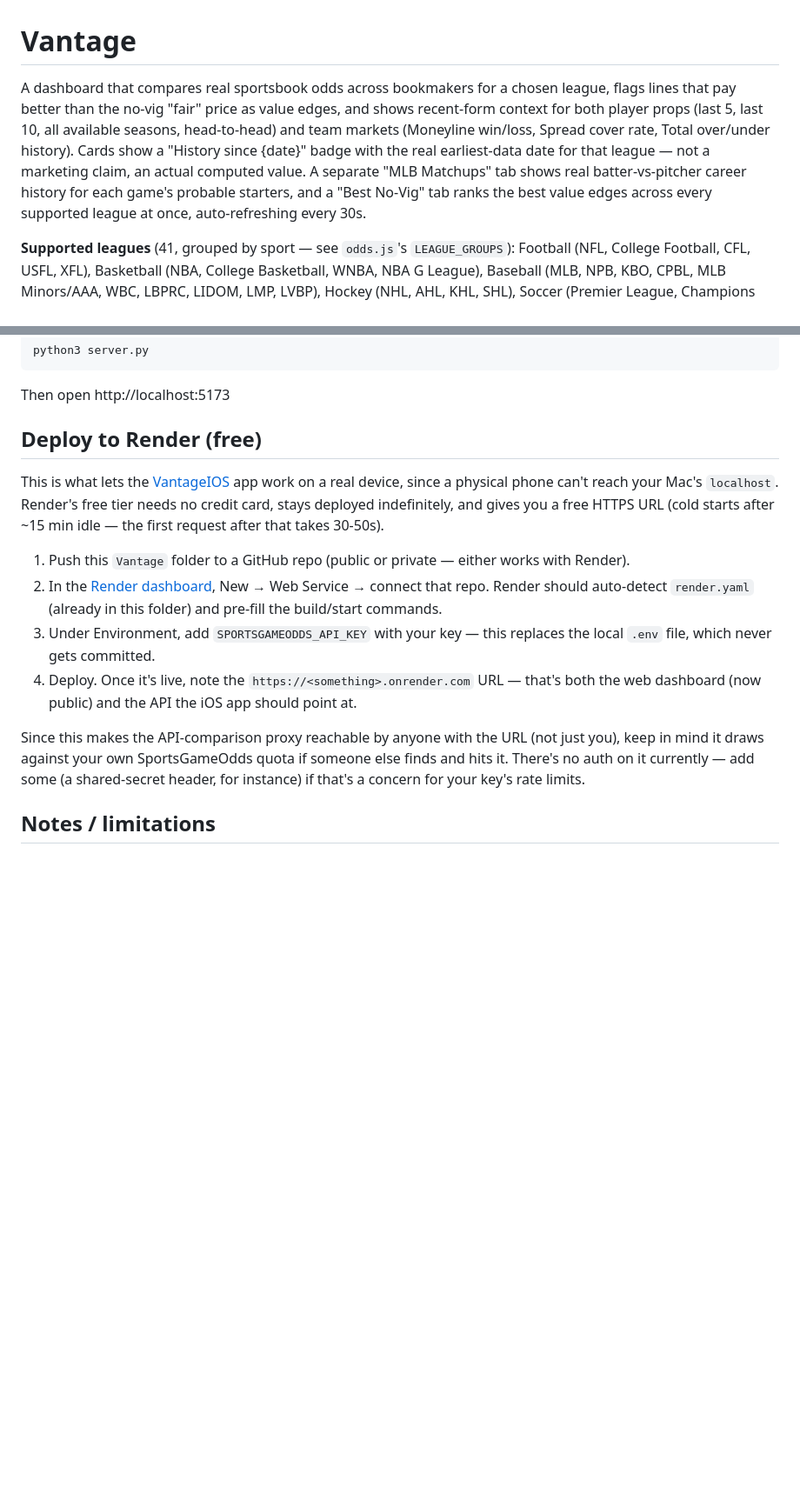
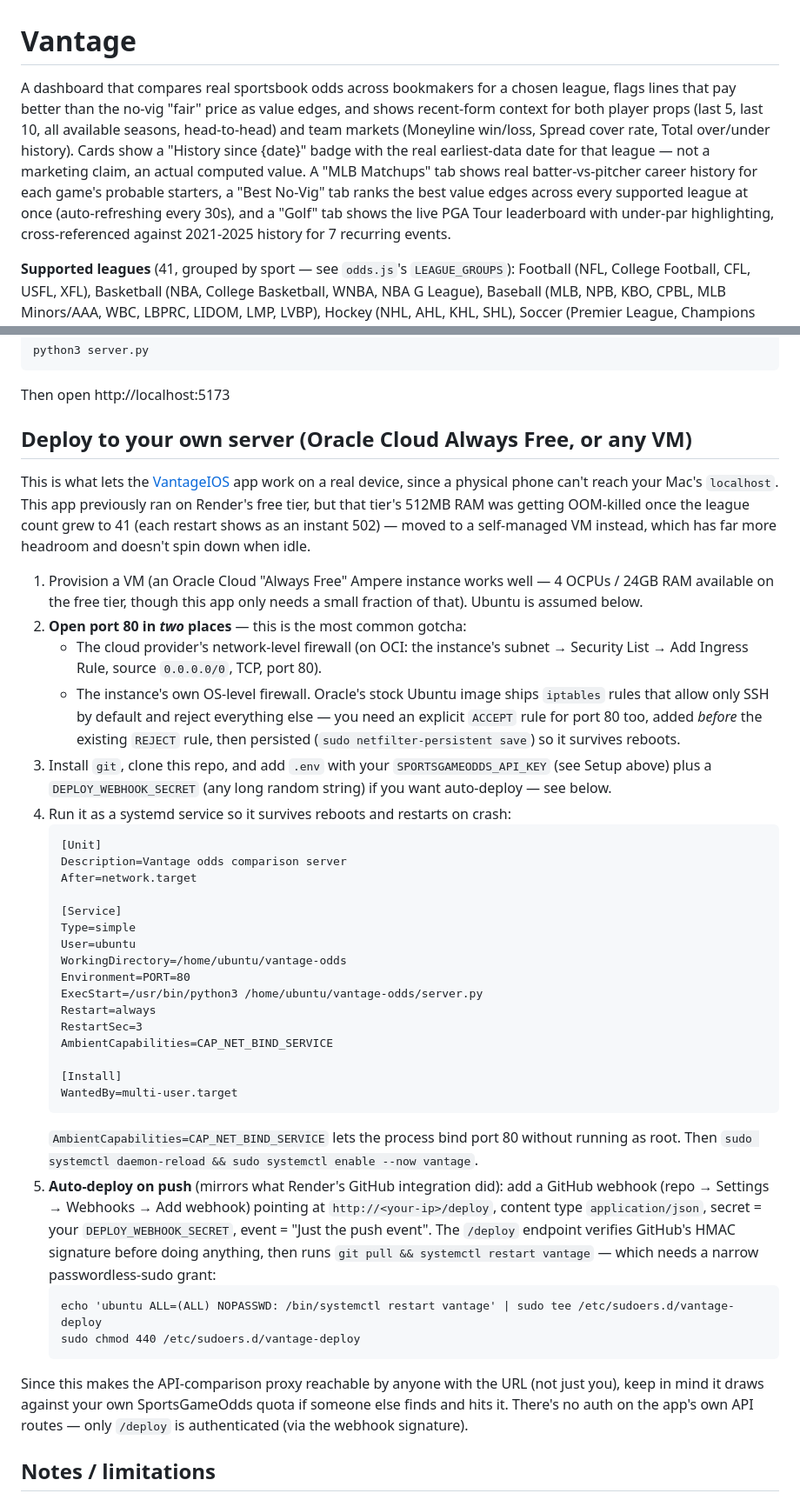
Before and after one commit to terencecollins-lab/vantage-odds, a Markdown page: README.md, 2 parts joined by grey strips. Shown at 87% size. GitHub-like rendering; blank space fills up the shorter version.

Commit message:
Update README: document Golf/deploy endpoints and Oracle migration
Replaces the Render deployment section with the actual current setup (a
self-managed Ubuntu VM, systemd service, and the new /deploy webhook for
auto-deploy-on-push) now that Render's 512MB free tier was getting
OOM-killed by the 41-league Best No-Vig fan-out.

````diff
--- a/README.md
+++ b/README.md
@@ -1,6 +1,6 @@
 # Vantage
 
-A dashboard that compares real sportsbook odds across bookmakers for a chosen league, flags lines that pay better than the no-vig "fair" price as value edges, and shows recent-form context for both player props (last 5, last 10, all available seasons, head-to-head) and team markets (Moneyline win/loss, Spread cover rate, Total over/under history). Cards show a "History since {date}" badge with the real earliest-data date for that league — not a marketing claim, an actual computed value. A separate "MLB Matchups" tab shows real batter-vs-pitcher career history for each game's probable starters, and a "Best No-Vig" tab ranks the best value edges across every supported league at once, auto-refreshing every 30s.
+A dashboard that compares real sportsbook odds across bookmakers for a chosen league, flags lines that pay better than the no-vig "fair" price as value edges, and shows recent-form context for both player props (last 5, last 10, all available seasons, head-to-head) and team markets (Moneyline win/loss, Spread cover rate, Total over/under history). Cards show a "History since {date}" badge with the real earliest-data date for that league — not a marketing claim, an actual computed value. A "MLB Matchups" tab shows real batter-vs-pitcher career history for each game's probable starters, a "Best No-Vig" tab ranks the best value edges across every supported league at once (auto-refreshing every 30s), and a "Golf" tab shows the live PGA Tour leaderboard with under-par highlighting, cross-referenced against 2021-2025 history for 7 recurring events.
 
 **Supported leagues** (41, grouped by sport — see `odds.js`'s `LEAGUE_GROUPS`): Football (NFL, College Football, CFL, USFL, XFL), Basketball (NBA, College Basketball, WNBA, NBA G League), Baseball (MLB, NPB, KBO, CPBL, MLB Minors/AAA, WBC, LBPRC, LIDOM, LMP, LVBP), Hockey (NHL, AHL, KHL, SHL), Soccer (Premier League, Champions League, Europa League, La Liga, Bundesliga, Serie A, Ligue 1, MLS, Brasileiro Série A, Liga MX, International Soccer), Handball (EHF European League, EHF European Cup, SEHA Liga, IHF Super Globe), Tennis (ATP, WTA), MMA (UFC). Golf (PGA, LIV) and SportsGameOdds' NON_SPORTS categories (Politics, TV, Movies, Music, Fun, Events, Weather, Markets) are deliberately excluded — those are outright/prop formats with no home/away pairing, which this app's "Team A @ Team B" card model can't represent without a different UI.
 
@@ -34,16 +36,42 @@ python3 server.py
 
 Then open http://localhost:5173
 
-## Deploy to Render (free)
+## Deploy to your own server (Oracle Cloud Always Free, or any VM)
 
-This is what lets the [VantageIOS](../VantageIOS) app work on a real device, since a physical phone can't reach your Mac's `localhost`. Render's free tier needs no credit card, stays deployed indefinitely, and gives you a free HTTPS URL (cold starts after ~15 min idle — the first request after that takes 30-50s).
+This is what lets the [VantageIOS](../VantageIOS) app work on a real device, since a physical phone can't reach your Mac's `localhost`. This app previously ran on Render's free tier, but that tier's 512MB RAM was getting OOM-killed once the league count grew to 41 (each restart shows as an instant 502) — moved to a self-managed VM instead, which has far more headroom and doesn't spin down when idle.
 
-1. Push this `Vantage` folder to a GitHub repo (public or private — either works with Render).
-2. In the [Render dashboard](https://dashboard.render.com), New → Web Service → connect that repo. Render should auto-detect `render.yaml` (already in this folder) and pre-fill the build/start commands.
-3. Under Environment, add `SPORTSGAMEODDS_API_KEY` with your key — this replaces the local `.env` file, which never gets committed.
-4. Deploy. Once it's live, note the `https://<something>.onrender.com` URL — that's both the web dashboard (now public) and the API the iOS app should point at.
+1. Provision a VM (an Oracle Cloud "Always Free" Ampere instance works well — 4 OCPUs / 24GB RAM available on the free tier, though this app only needs a small fraction of that). Ubuntu is assumed below.
+2. **Open port 80 in *two* places** — this is the most common gotcha:
+   - The cloud provider's network-level firewall (on OCI: the instance's subnet → Security List → Add Ingress Rule, source `0.0.0.0/0`, TCP, port 80).
+   - The instance's own OS-level firewall. Oracle's stock Ubuntu image ships `iptables` rules that allow only SSH by default and reject everything else — you need an explicit `ACCEPT` rule for port 80 too, added *before* the existing `REJECT` rule, then persisted (`sudo netfilter-persistent save`) so it survives reboots.
+3. Install `git`, clone this repo, and add `.env` with your `SPORTSGAMEODDS_API_KEY` (see Setup above) plus a `DEPLOY_WEBHOOK_SECRET` (any long random string) if you want auto-deploy — see below.
+4. Run it as a systemd service so it survives reboots and restarts on crash:
+   ```
+   [Unit]
+   Description=Vantage odds comparison server
+   After=network.target
 
-Since this makes the API-comparison proxy reachable by anyone with the URL (not just you), keep in mind it draws against your own SportsGameOdds quota if someone else finds and hits it. There's no auth on it currently — add some (a shared-secret header, for instance) if that's a concern for your key's rate limits.
+   [Service]
+   Type=simple
+   User=ubuntu
+   WorkingDirectory=/home/ubuntu/vantage-odds
+   Environment=PORT=80
+   ExecStart=/usr/bin/python3 /home/ubuntu/vantage-odds/server.py
+   Restart=always
+   RestartSec=3
+   AmbientCapabilities=CAP_NET_BIND_SERVICE
+
+   [Install]
+   WantedBy=multi-user.target
+   ```
+   `AmbientCapabilities=CAP_NET_BIND_SERVICE` lets the process bind port 80 without running as root. Then `sudo systemctl daemon-reload && sudo systemctl enable --now vantage`.
+5. **Auto-deploy on push** (mirrors what Render's GitHub integration did): add a GitHub webhook (repo → Settings → Webhooks → Add webhook) pointing at `http://<your-ip>/deploy`, content type `application/json`, secret = your `DEPLOY_WEBHOOK_SECRET`, event = "Just the push event". The `/deploy` endpoint verifies GitHub's HMAC signature before doing anything, then runs `git pull && systemctl restart vantage` — which needs a narrow passwordless-sudo grant:
+   ```
+   echo 'ubuntu ALL=(ALL) NOPASSWD: /bin/systemctl restart vantage' | sudo tee /etc/sudoers.d/vantage-deploy
+   sudo chmod 440 /etc/sudoers.d/vantage-deploy
+   ```
+
+Since this makes the API-comparison proxy reachable by anyone with the URL (not just you), keep in mind it draws against your own SportsGameOdds quota if someone else finds and hits it. There's no auth on the app's own API routes — only `/deploy` is authenticated (via the webhook signature).
 
 ## Notes / limitations
 
````
Also changed, not shown: other parts of README.md (+4 -2 lines).
